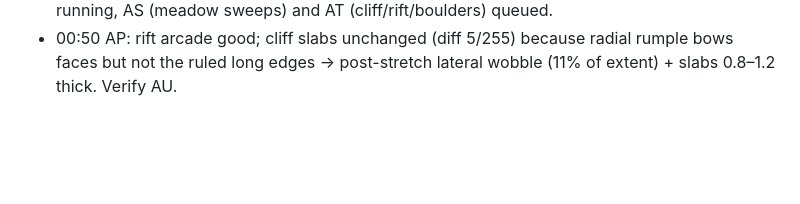
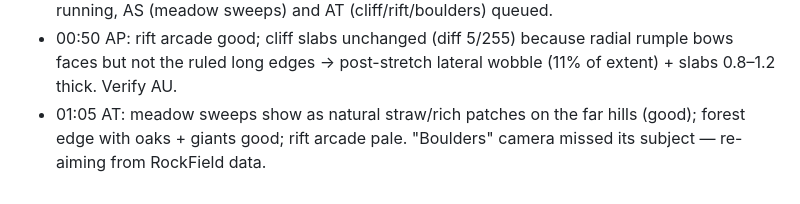
Before and after one commit to anuvgupta/murk3d, a Markdown page: PROJECT_NOTES.md, the part around the change. Rendered like a GitHub page; blank space fills up the shorter version.

Commit message:
Notes: AT

```diff
--- a/PROJECT_NOTES.md
+++ b/PROJECT_NOTES.md
@@ -546,3 +546,6 @@ screenshot-checked.
 - 00:50 AP: rift arcade good; cliff slabs unchanged (diff 5/255) because
   radial rumple bows faces but not the ruled long edges → post-stretch
   lateral wobble (11% of extent) + slabs 0.8–1.2 thick. Verify AU.
+- 01:05 AT: meadow sweeps show as natural straw/rich patches on the far
+  hills (good); forest edge with oaks + giants good; rift arcade pale.
+  "Boulders" camera missed its subject — re-aiming from RockField data.
```
